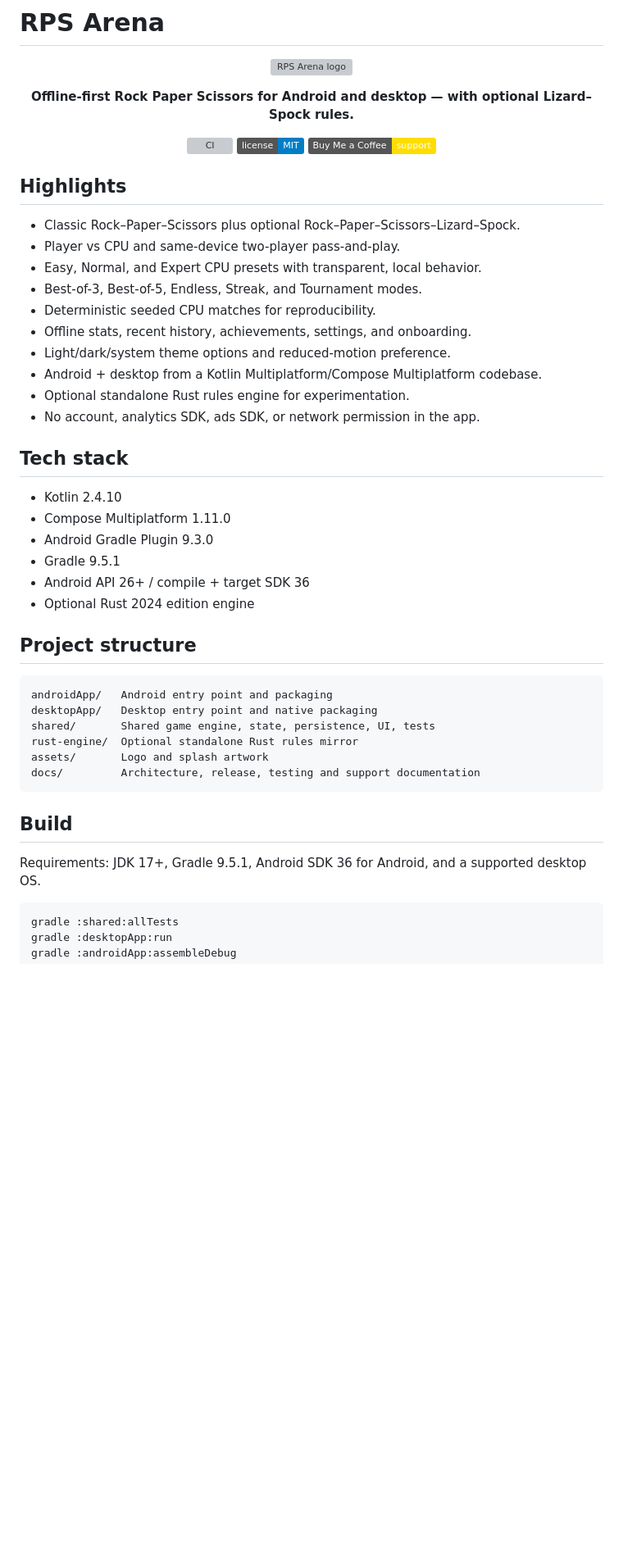
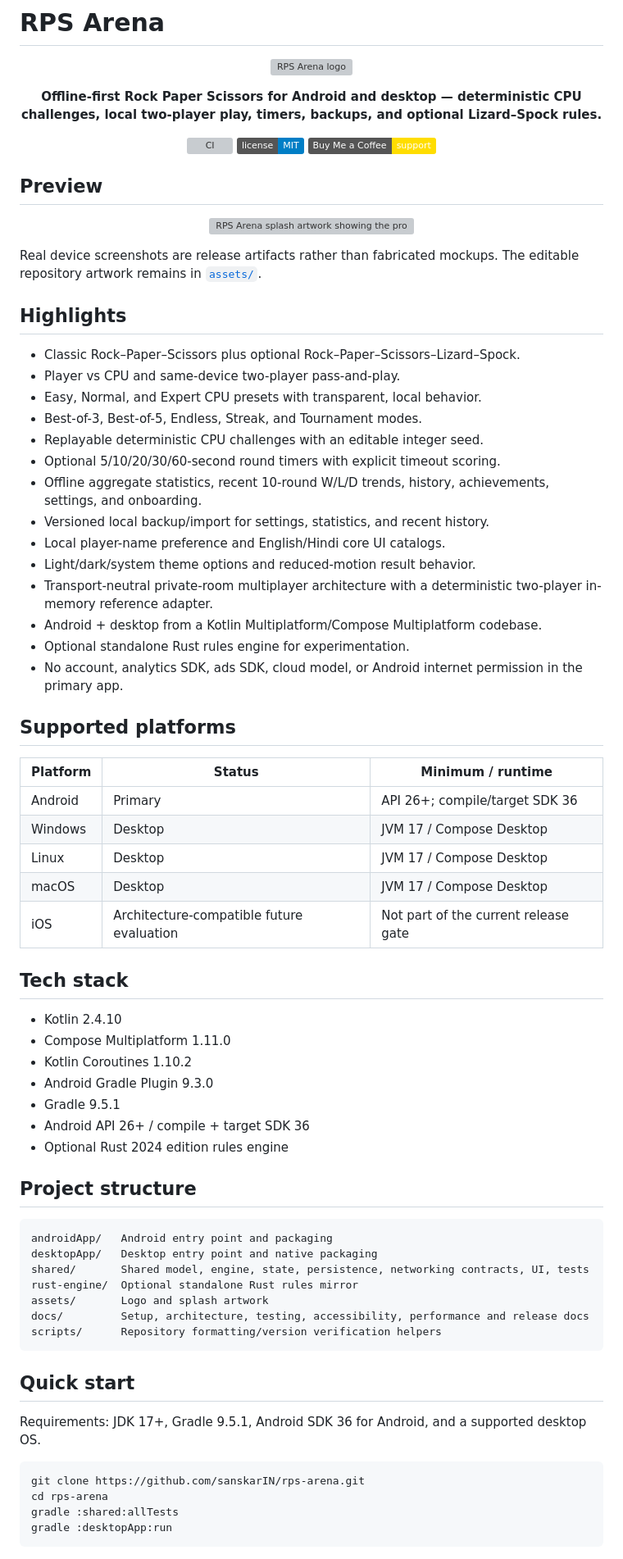
Before and after one commit to sanskarIN/rps-arena, a Markdown page: README.md, the part around one of its changes. Shown at 82% size. Drawn GitHub-style; badges without logos; blank space fills up the shorter version; grey boxes are pictures that could not be loaded.

````diff
--- a/README.md
+++ b/README.md
@@ -4,7 +4,7 @@
   <img src="assets/logo.svg" alt="RPS Arena logo" width="160" />
 </p>
 
-<p align="center"><strong>Offline-first Rock Paper Scissors for Android and desktop — with optional Lizard–Spock rules.</strong></p>
+<p align="center"><strong>Offline-first Rock Paper Scissors for Android and desktop — deterministic CPU challenges, local two-player play, timers, backups, and optional Lizard–Spock rules.</strong></p>
 
 <p align="center">
   <a href="https://github.com/sanskarIN/rps-arena/actions"><img alt="CI" src="https://github.com/sanskarIN/rps-arena/actions/workflows/ci.yml/badge.svg"></a>
@@ -12,43 +12,69 @@
   <a href="https://buymeacoffee.com/sanskarIN"><img alt="Buy Me a Coffee" src="https://img.shields.io/badge/Buy%20Me%20a%20Coffee-support-FFDD00?logo=buymeacoffee&logoColor=000000"></a>
 </p>
 
+## Preview
+
+<p align="center">
+  <img src="assets/splash.svg" alt="RPS Arena splash artwork showing the project branding" width="520" />
+</p>
+
+Real device screenshots are release artifacts rather than fabricated mockups. The editable repository artwork remains in [`assets/`](assets/).
+
 ## Highlights
 
 - Classic Rock–Paper–Scissors plus optional Rock–Paper–Scissors–Lizard–Spock.
 - Player vs CPU and same-device two-player pass-and-play.
 - Easy, Normal, and Expert CPU presets with transparent, local behavior.
 - Best-of-3, Best-of-5, Endless, Streak, and Tournament modes.
-- Deterministic seeded CPU matches for reproducibility.
-- Offline stats, recent history, achievements, settings, and onboarding.
-- Light/dark/system theme options and reduced-motion preference.
+- Replayable deterministic CPU challenges with an editable integer seed.
+- Optional 5/10/20/30/60-second round timers with explicit timeout scoring.
+- Offline aggregate statistics, recent 10-round W/L/D trends, history, achievements, settings, and onboarding.
+- Versioned local backup/import for settings, statistics, and recent history.
+- Local player-name preference and English/Hindi core UI catalogs.
+- Light/dark/system theme options and reduced-motion result behavior.
+- Transport-neutral private-room multiplayer architecture with a deterministic two-player in-memory reference adapter.
 - Android + desktop from a Kotlin Multiplatform/Compose Multiplatform codebase.
 - Optional standalone Rust rules engine for experimentation.
-- No account, analytics SDK, ads SDK, or network permission in the app.
+- No account, analytics SDK, ads SDK, cloud model, or Android internet permission in the primary app.
+
+## Supported platforms
+
+| Platform | Status | Minimum / runtime |
+|---|---|---|
+| Android | Primary | API 26+; compile/target SDK 36 |
+| Windows | Desktop | JVM 17 / Compose Desktop |
+| Linux | Desktop | JVM 17 / Compose Desktop |
+| macOS | Desktop | JVM 17 / Compose Desktop |
+| iOS | Architecture-compatible future evaluation | Not part of the current release gate |
 
 ## Tech stack
 
 - Kotlin 2.4.10
 - Compose Multiplatform 1.11.0
+- Kotlin Coroutines 1.10.2
 - Android Gradle Plugin 9.3.0
 - Gradle 9.5.1
 - Android API 26+ / compile + target SDK 36
-- Optional Rust 2024 edition engine
+- Optional Rust 2024 edition rules engine
 
 ## Project structure
 
 ```text
 androidApp/   Android entry point and packaging
 desktopApp/   Desktop entry point and native packaging
-shared/       Shared game engine, state, persistence, UI, tests
+shared/       Shared model, engine, state, persistence, networking contracts, UI, tests
 rust-engine/  Optional standalone Rust rules mirror
 assets/       Logo and splash artwork
-docs/         Architecture, release, testing and support documentation
+docs/         Setup, architecture, testing, accessibility, performance and release docs
+scripts/      Repository formatting/version verification helpers
 ```
 
-## Build
+## Quick start
 
 Requirements: JDK 17+, Gradle 9.5.1, Android SDK 36 for Android, and a supported desktop OS.
 
 ```bash
+git clone https://github.com/sanskarIN/rps-arena.git
+cd rps-arena
 gradle :shared:allTests
 gradle :desktopApp:run
````
Also changed, not shown: other parts of README.md (+73 -7 lines).
